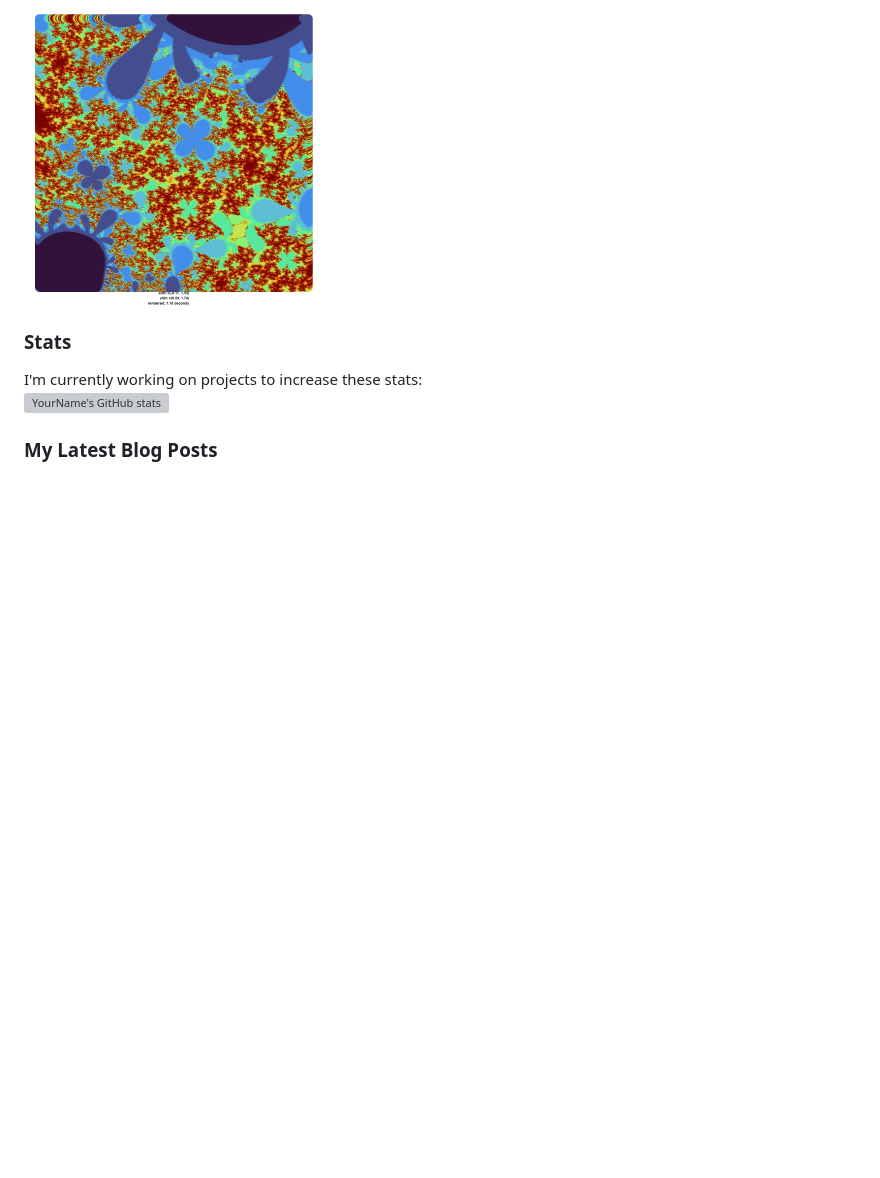
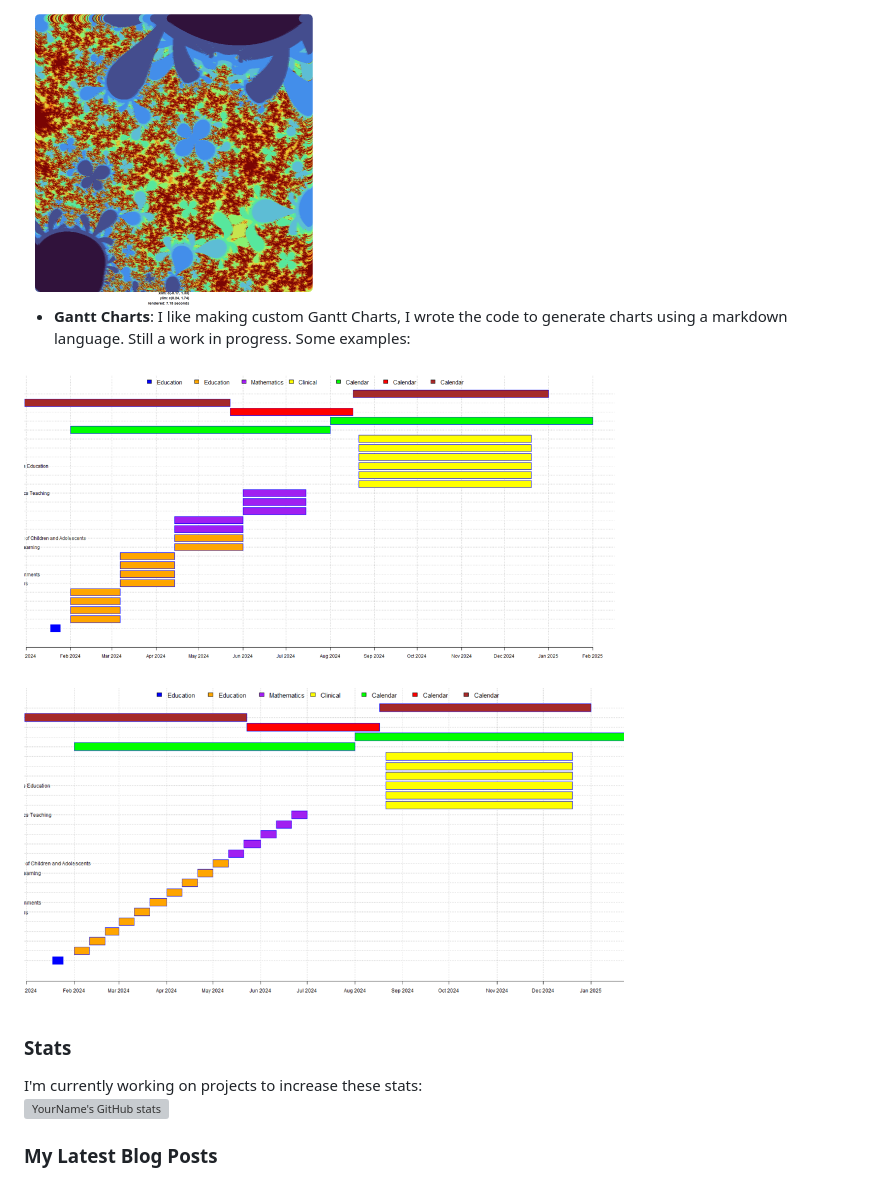
Before and after one commit to johnryanzelling/johnryanzelling, a Markdown page: README.md, the part around the change. GitHub-like rendering; pictures changed too: gantO1.png (added), gantO2.png (added); blank space fills up the shorter version; grey boxes are pictures that could not be loaded.

Commit message:
na

```diff
--- a/README.md
+++ b/README.md
@@ -48,6 +48,10 @@ I use github to store, manage, track, and share coding projects, but at the mome
 - **Generative Art**: Searching for new patterns. The idea for the project was to create fractals that are so infinitely deep that every image created is unique and something never seen before. I run the program at night generating images searching for new patterns. If I find something interesting, I can explore deeper or increase the resolution.
 <img src="ucc_seed49161054.png"  width="300" height="300">
 
+- **Gantt Charts**: I like making custom Gantt Charts, I wrote the code to generate charts using a markdown language. Still a work in progress. Some examples:
+<img src="gantO1.png" width="600" height="400">
+<img src="gantO2.png" width="600" height="400">
+
 ### Stats
 I'm currently working on projects to increase these stats:
 ![YourName's GitHub stats](https://github-readme-stats.vercel.app/api?username=yourusername&show_icons=true&theme=radical)
```
